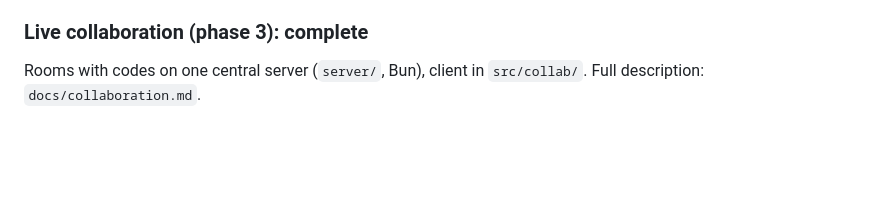
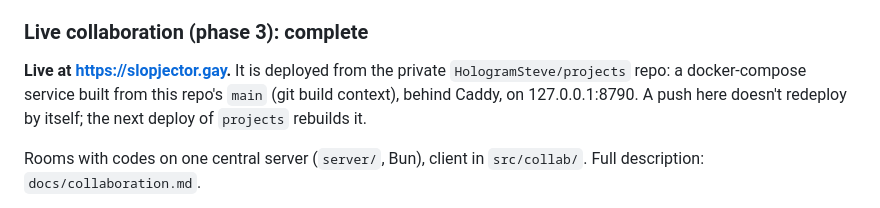
Before and after one commit to HologramSteve/dls-web, a Markdown page: docs/HANDOFF.md, the part around the change. GitHub-like rendering; blank space fills up the shorter version.

Commit message:
HANDOFF: deployed at slopjector.gay
Co-Authored-By: Claude Opus 5.5 <noreply@anthropic.com>

```diff
--- a/docs/HANDOFF.md
+++ b/docs/HANDOFF.md
@@ -66,6 +66,10 @@ Verified in headless Chromium (Playwright):
   at about 3,900 steps/s vs 235. See `docs/performance.md` and `docs/benchmarks.json`.
 
 ### Live collaboration (phase 3): complete
+**Live at https://slopjector.gay.** It is deployed from the private `HologramSteve/projects` repo: a docker-compose service
+built from this repo's `main` (git build context), behind Caddy, on 127.0.0.1:8790. A push here doesn't redeploy
+by itself; the next deploy of `projects` rebuilds it.
+
 Rooms with codes on one central server (`server/`, Bun), client in `src/collab/`. Full description:
 `docs/collaboration.md`.
 - **Sync.** Project files sync through a `FileSystem.onChange` hook. The edited chip syncs element by element
```
